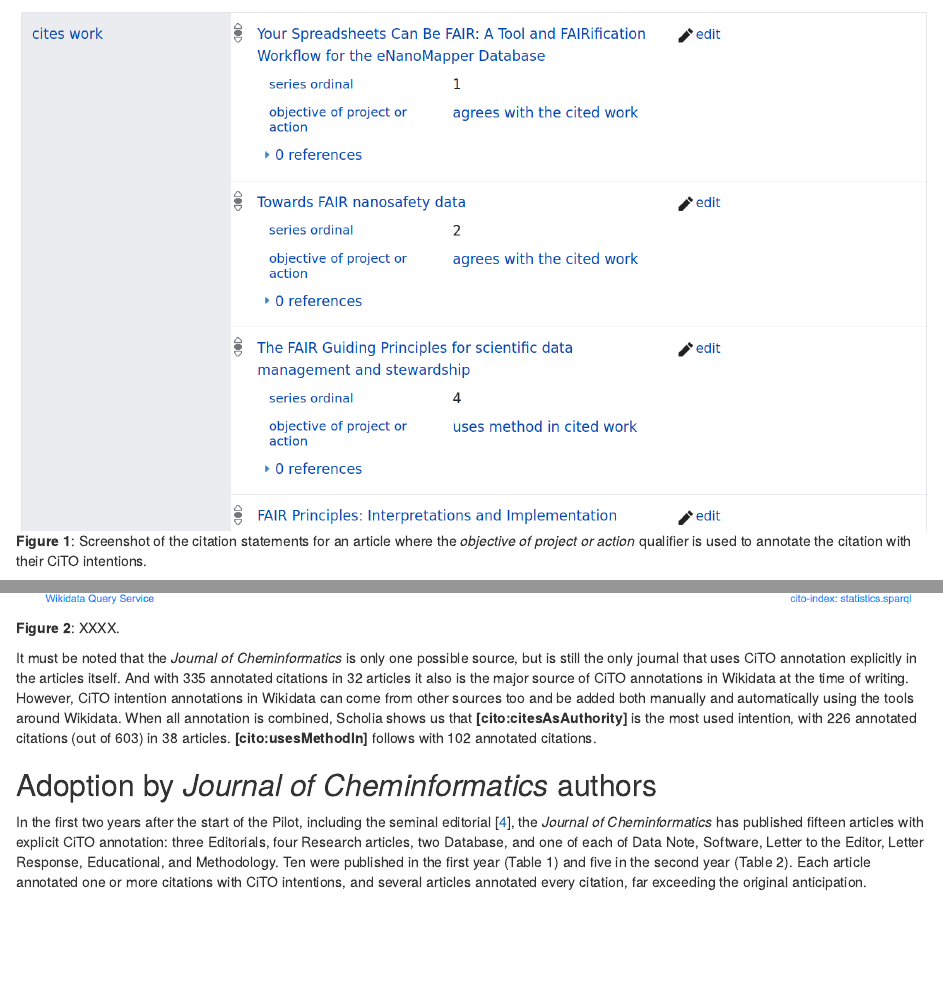
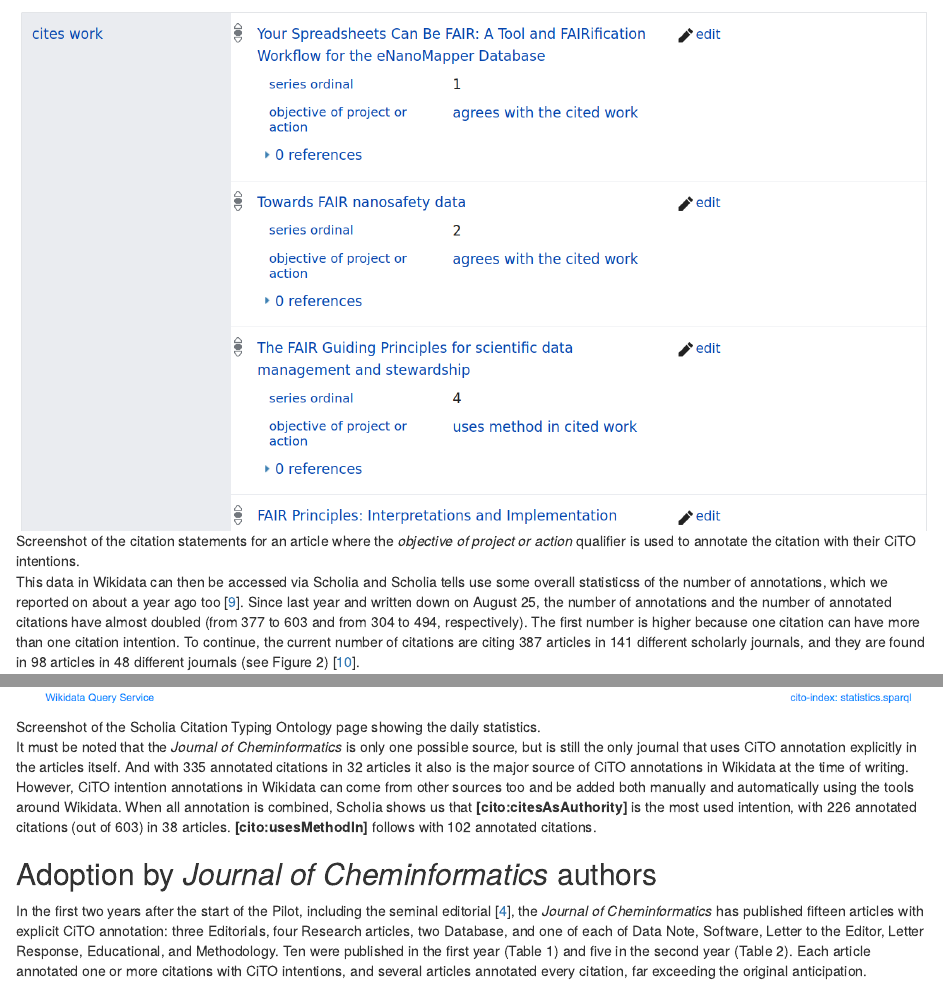
Before and after one commit to egonw/cito-update, an R Markdown document (article.Rmd): the page in a window 1100 px wide, from 1040 px down, and a second part further down, joined at a grey line. Rendered offline with R 4.5, knitr and Pandoc, with nearby package versions.

Commit message:
Proper markdown for figure captions

```diff
--- a/article.Rmd
+++ b/article.Rmd
@@ -93,10 +93,9 @@ and PubMed. Wikidata allows adding qualifier to statements which allowed us to d
 a data model for citations annoted with CiTO intention; the Wikidata property P3712
 has been used for this, labeled *objective of project or action* (see Figure 1).
 
-![](images/datamodel.png)
-**Figure 1**: Screenshot of the citation statements for an article where the
+![Screenshot of the citation statements for an article where the
 *objective of project or action* qualifier is used to annotate the citation with their
-CiTO intentions.
+CiTO intentions.](images/datamodel.png)
 
 This data in Wikidata can then be accessed via Scholia and Scholia tells use some
 overall statisticss of the number of annotations, which we reported on about a year
@@ -112,4 +110,5 @@ scholarly journals, and they are found in 98 articles in 48 different journals
-**Figure 2**: XXXX.
+![Screenshot of the Scholia Citation Typing Ontology page showing the
+daily statistics.](images/scholiaStats.png)
 
 It must be noted that the *Journal of Cheminformatics* is only one possible source,
 but is still the only journal that uses CiTO annotation explicitly in the articles itself.
```
Also changed, not shown: article.pdf, article.Rmd (1 more changed lines).
